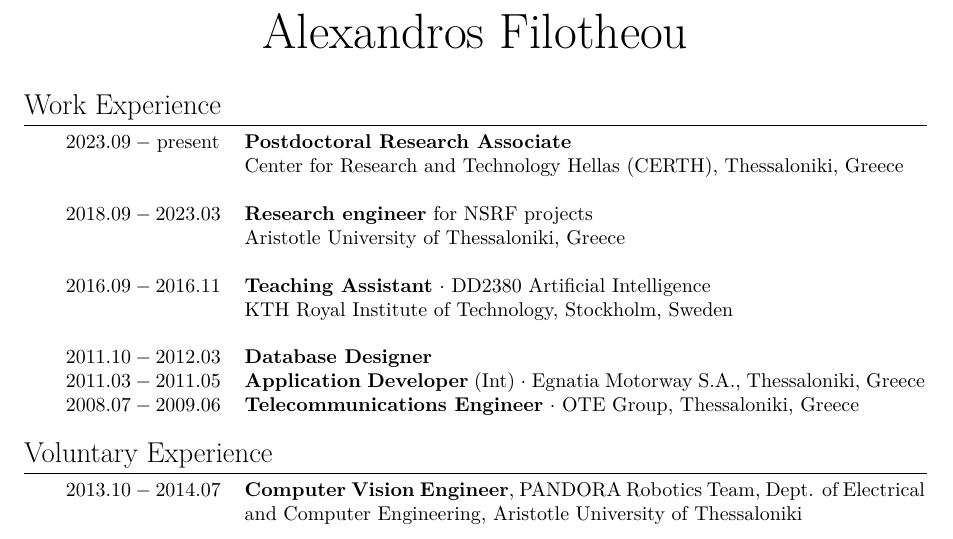
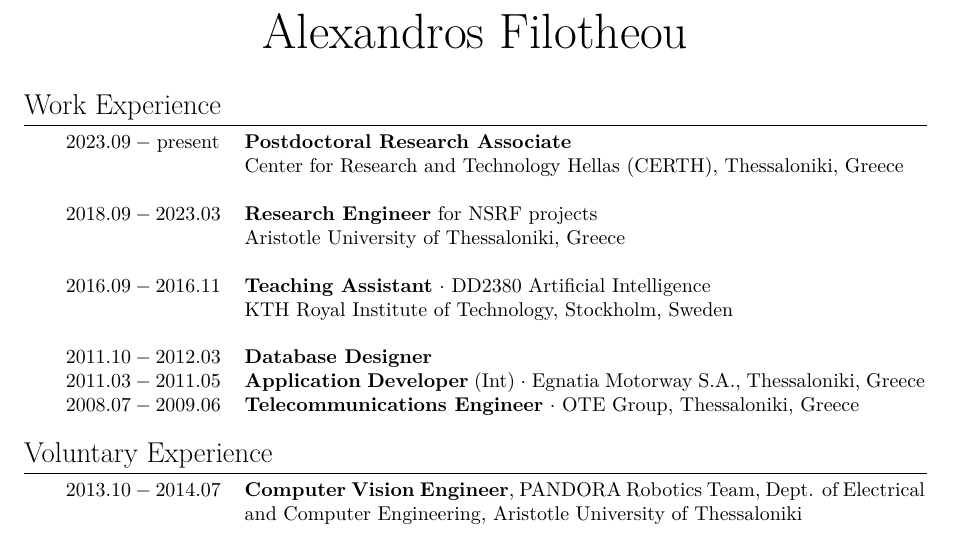
Before and after one commit to li9i/cv, a LaTeX CV (short/cv_alexandros_filotheou.tex): part of the page, cut so that both start at the same text. Compiled offline with XeLaTeX.

Commit message:
Capitalises

```diff
--- a/short/cv_alexandros_filotheou.tex
+++ b/short/cv_alexandros_filotheou.tex
@@ -60,7 +60,7 @@
 $2023.09 - \hfill \textnormal{present} \hfill$ & \textbf{Postdoctoral Research Associate} \\
                     & Center for Research and Technology Hellas (CERTH), Thessaloniki, Greece\\
 &\\
-$2018.09 - 2023.03$ & \textbf{Research engineer} for NSRF projects\\
+$2018.09 - 2023.03$ & \textbf{Research Engineer} for NSRF projects\\
                     & Aristotle University of Thessaloniki, Greece\\
 &\\
 $2016.09 - 2016.11$ & \textbf{Teaching Assistant} $\cdot$ DD2380 Artificial Intelligence\\
```
Also changed, not shown: short/cv_alexandros_filotheou.pdf, 4 other files.
